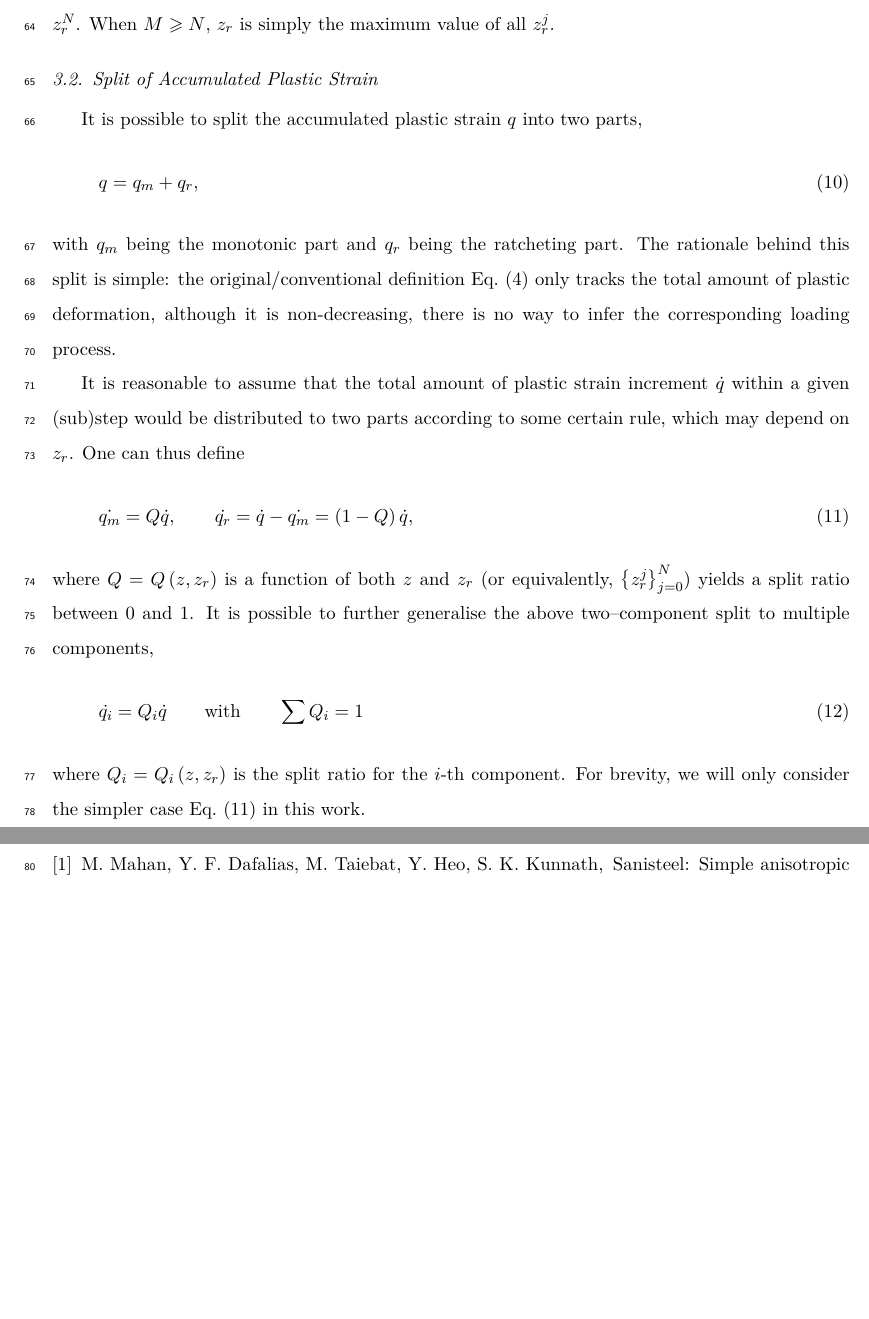
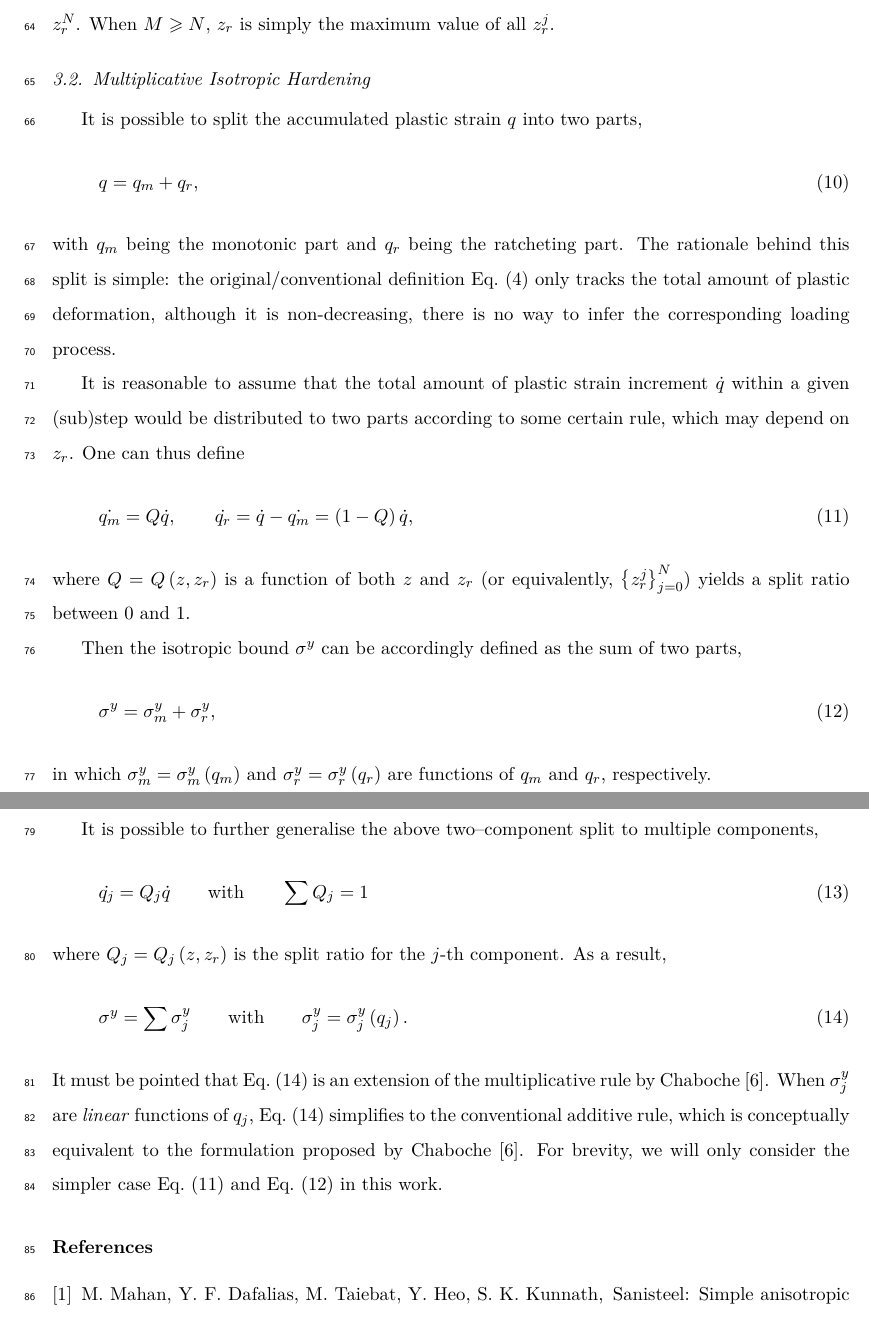
Before and after one commit to TLCFEM/balloon-v1, a LaTeX paper (BALLOON.tex, which reads SEC/FLEX.tex): two parts of pages 4 and 5 of 5 before the commit and two parts of pages 4 and 5 of 6 after it, joined at a grey line, cut so that both start at the same text, the shorter picture padded with empty space. Compiled offline with pdfLaTeX.

Commit message:
Refactor section on accumulated plastic strain to introduce multiplicative isotropic hardening and generalize the split to multiple components.

```diff
--- a/SEC/FLEX.tex
+++ b/SEC/FLEX.tex
@@ -21,7 +21,7 @@ Depending on the specific choice of function $P$, $z_r$ embodies different memor
 For example, $z_r$ can take the maximum value of the most recent $M$ values.
 When $M=1$, $z_r$ is the most recent value $z_r^N$.
 When $M\geqslant{}N$, $z_r$ is simply the maximum value of all $z_r^j$.
-\subsection{Split of Accumulated Plastic Strain}
+\subsection{Multiplicative Isotropic Hardening}
 It is possible to split the accumulated plastic strain $q$ into two parts,
 \begin{gather}
     q=q_m+q_r,
@@ -36,9 +36,22 @@ One can thus define
     \dot{q_r}=\dot{q}-\dot{q_m}=\left(1-Q\right)\dot{q},
 \end{gather}
 where $Q=Q\left(z,z_r\right)$ is a function of both $z$ and $z_r$ (or equivalently, $\left\{z_r^j\right\}_{j=0}^N$) yields a split ratio between \num{0} and \num{1}.
+
+Then the isotropic bound $\sigma^y$ can be accordingly defined as the sum of two parts,
+\begin{gather}\label{eq:multiplicative_isotropic}
+    \sigma^y=\sigma^y_m+\sigma^y_r,
+\end{gather}
+in which $\sigma^y_m=\sigma^y_m\left(q_m\right)$ and $\sigma^y_r=\sigma^y_r\left(q_r\right)$ are functions of $q_m$ and $q_r$, respectively.
+\subsubsection{A Further Generalisation}
 It is possible to further generalise the above two--component split to multiple components,
 \begin{gather}
-    \dot{q_i}=Q_i\dot{q}\qquad\text{with}\qquad\sum{}Q_i=1
+    \dot{q_j}=Q_j\dot{q}\qquad\text{with}\qquad\sum{}Q_j=1
 \end{gather}
-where $Q_i=Q_i\left(z,z_r\right)$ is the split ratio for the $i$-th component.
-For brevity, we will only consider the simpler case \eqsref{eq:split_q} in this work.
+where $Q_j=Q_j\left(z,z_r\right)$ is the split ratio for the $j$-th component.
+As a result,
+\begin{gather}\label{eq:multiplicative_isotropic_general}
+    \sigma^y=\sum\sigma^y_j\qquad\text{with}\qquad\sigma^y_j=\sigma^y_j\left(q_j\right).
+\end{gather}
+It must be pointed that \eqsref{eq:multiplicative_isotropic_general} is an extension of the multiplicative rule by \citet{Chaboche2008}.
+When $\sigma^y_j$ are \textit{linear} functions of $q_j$, \eqsref{eq:multiplicative_isotropic_general} simplifies to the conventional additive rule, which is conceptually equivalent to the formulation proposed by \citet{Chaboche2008}.
+For brevity, we will only consider the simpler case \eqsref{eq:split_q} and \eqsref{eq:multiplicative_isotropic} in this work.
```
